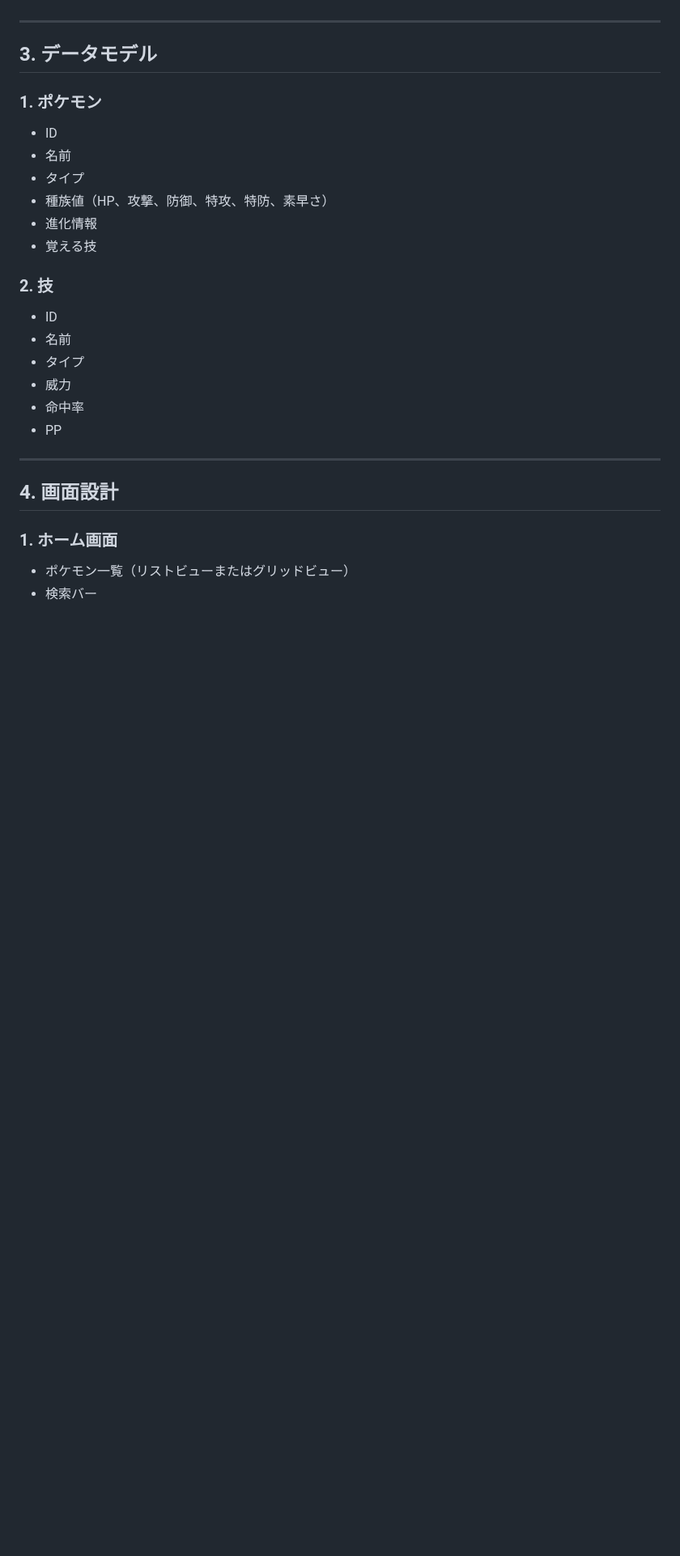
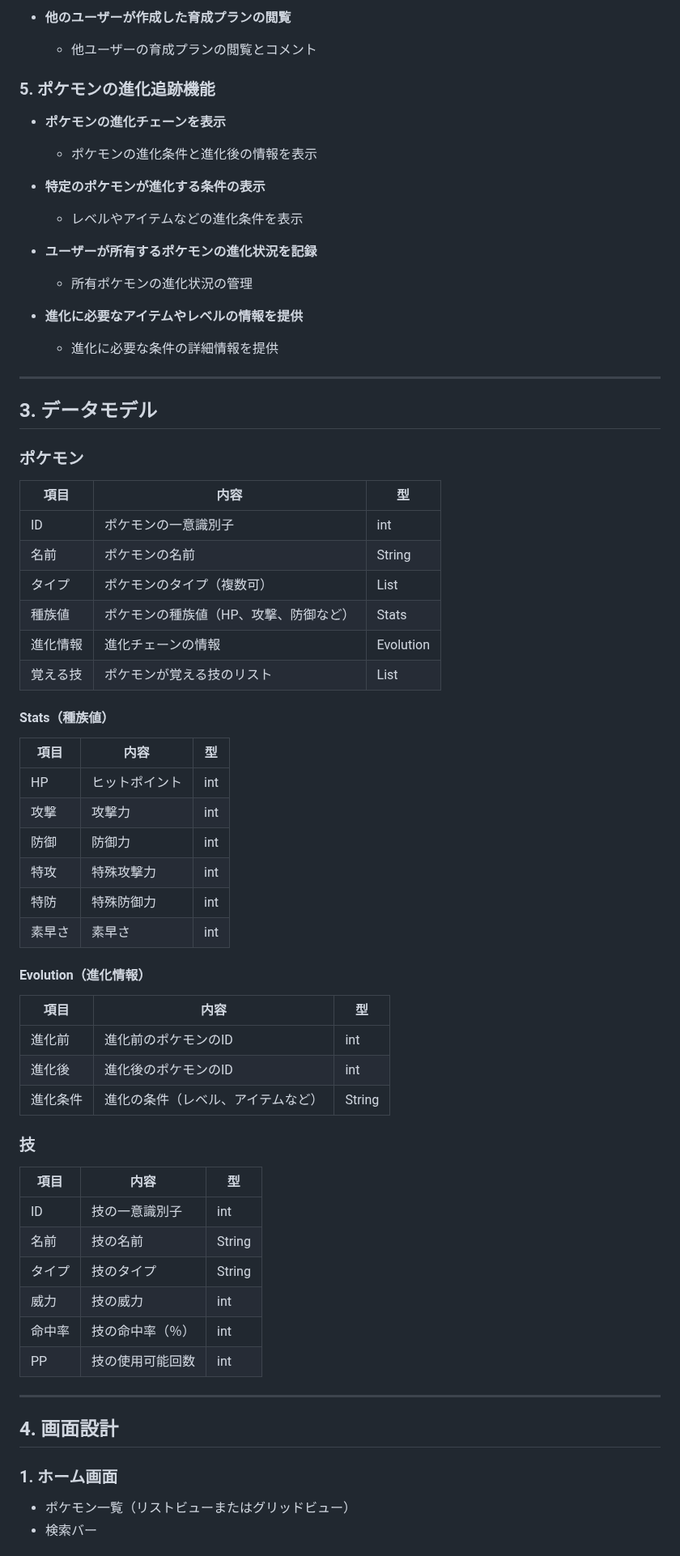
Before and after one commit to Haruki1090/my_pokedex_app, a Markdown page: README.md, the part around one of its changes. Shown at 81% size. Drawn GitHub-style; blank space fills up the shorter version.

```diff
--- a/README.md
+++ b/README.md
@@ -33,32 +59,69 @@
+- **他のユーザーが作成した育成プランの閲覧**
+  - 他ユーザーの育成プランの閲覧とコメント
+
+### 5. ポケモンの進化追跡機能
+- **ポケモンの進化チェーンを表示**
+  - ポケモンの進化条件と進化後の情報を表示
+
+- **特定のポケモンが進化する条件の表示**
+  - レベルやアイテムなどの進化条件を表示
+
+- **ユーザーが所有するポケモンの進化状況を記録**
+  - 所有ポケモンの進化状況の管理
+
+- **進化に必要なアイテムやレベルの情報を提供**
+  - 進化に必要な条件の詳細情報を提供
 
 ---
 
 ## 3. データモデル
 
-### 1. ポケモン
+### ポケモン
 
-- ID
-- 名前
-- タイプ
-- 種族値（HP、攻撃、防御、特攻、特防、素早さ）
-- 進化情報
-- 覚える技
+| 項目       | 内容                                     | 型         |
+| ---------- | ---------------------------------------- | ---------- |
+| ID         | ポケモンの一意識別子                     | int        |
+| 名前       | ポケモンの名前                           | String     |
+| タイプ     | ポケモンのタイプ（複数可）               | List<String> |
+| 種族値     | ポケモンの種族値（HP、攻撃、防御など）    | Stats      |
+| 進化情報   | 進化チェーンの情報                       | Evolution  |
+| 覚える技   | ポケモンが覚える技のリスト               | List<Move> |
 
-### 2. 技
+#### Stats（種族値）
 
-- ID
-- 名前
-- タイプ
-- 威力
-- 命中率
-- PP
+| 項目    | 内容                       | 型   |
+| ------- | -------------------------- | ---- |
+| HP      | ヒットポイント             | int  |
+| 攻撃    | 攻撃力                     | int  |
+| 防御    | 防御力                     | int  |
+| 特攻    | 特殊攻撃力                 | int  |
+| 特防    | 特殊防御力                 | int  |
+| 素早さ  | 素早さ                     | int  |
+
+#### Evolution（進化情報）
+
+| 項目         | 内容                                    | 型         |
+| ------------ | --------------------------------------- | ---------- |
+| 進化前       | 進化前のポケモンのID                    | int        |
+| 進化後       | 進化後のポケモンのID                    | int        |
+| 進化条件     | 進化の条件（レベル、アイテムなど）       | String     |
+
+### 技
+
+| 項目       | 内容                                     | 型     |
+| ---------- | ---------------------------------------- | ------ |
+| ID         | 技の一意識別子                           | int    |
+| 名前       | 技の名前                                 | String |
+| タイプ     | 技のタイプ                               | String |
+| 威力       | 技の威力                                 | int    |
+| 命中率     | 技の命中率（％）                         | int    |
+| PP         | 技の使用可能回数                         | int    |
 
 ---
 
 ## 4. 画面設計
 
 ### 1. ホーム画面
-
 - ポケモン一覧（リストビューまたはグリッドビュー）
 - 検索バー
 
```
Also changed, not shown: other parts of README.md (+70 -76 lines).
